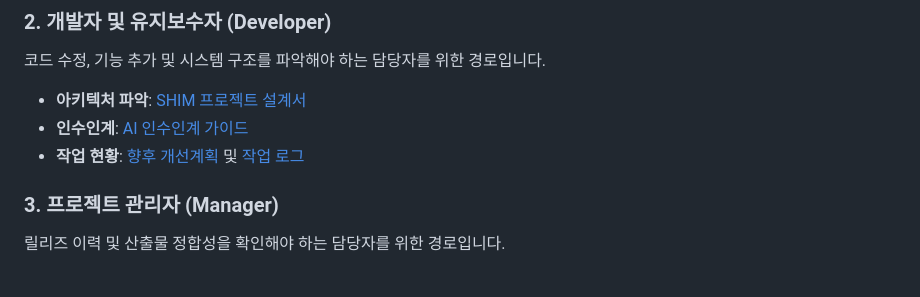
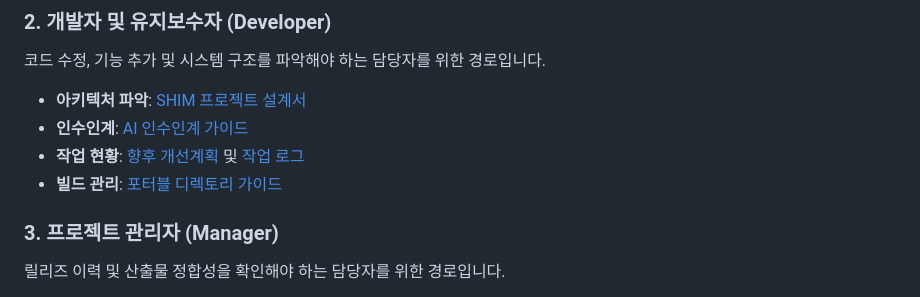
Before and after one commit to ljh3119/SHIM, a Markdown page: docs/0_문서_인덱스.md, the part around the change. GitHub-like rendering.

```diff
--- a/docs/0_문서_인덱스.md
+++ b/docs/0_문서_인덱스.md
@@ -18,6 +18,7 @@
 - **아키텍처 파악**: [SHIM 프로젝트 설계서](4-1_SHIM_프로젝트_설계서.md)
 - **인수인계**: [AI 인수인계 가이드](3-2_AI_인수인계_가이드.md)
 - **작업 현황**: [향후 개선계획](3-1_향후_개선계획.md) 및 [작업 로그](1-4_작업_로그.md)
+- **빌드 관리**: [포터블 디렉토리 가이드](../portable/README.md)
 
 ### 3. 프로젝트 관리자 (Manager)
 릴리즈 이력 및 산출물 정합성을 확인해야 하는 담당자를 위한 경로입니다.
```
Also changed, not shown: README.md (+8 -1 lines), portable/README.md (added, +38 -0 lines).
